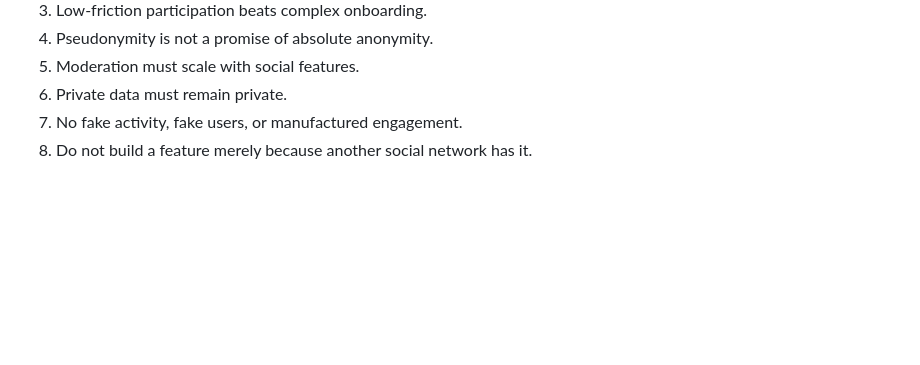
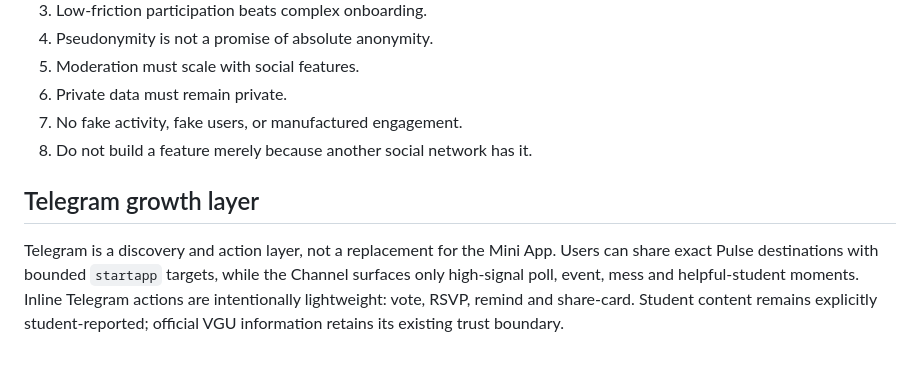
Before and after one commit to Exploiter69/VGU-Pulse, a Markdown page: docs/PRODUCT.md, the part around the change. Drawn GitHub-style; blank space fills up the shorter version.

Commit message:
docs: update PRODUCT.md for Telegram growth

```diff
--- a/docs/PRODUCT.md
+++ b/docs/PRODUCT.md
@@ -140,3 +140,8 @@ Gamification is optional reinforcement, never the reason the product exists.
 6. Private data must remain private.
 7. No fake activity, fake users, or manufactured engagement.
 8. Do not build a feature merely because another social network has it.
+
+
+## Telegram growth layer
+
+Telegram is a discovery and action layer, not a replacement for the Mini App. Users can share exact Pulse destinations with bounded `startapp` targets, while the Channel surfaces only high-signal poll, event, mess and helpful-student moments. Inline Telegram actions are intentionally lightweight: vote, RSVP, remind and share-card. Student content remains explicitly student-reported; official VGU information retains its existing trust boundary.
```
